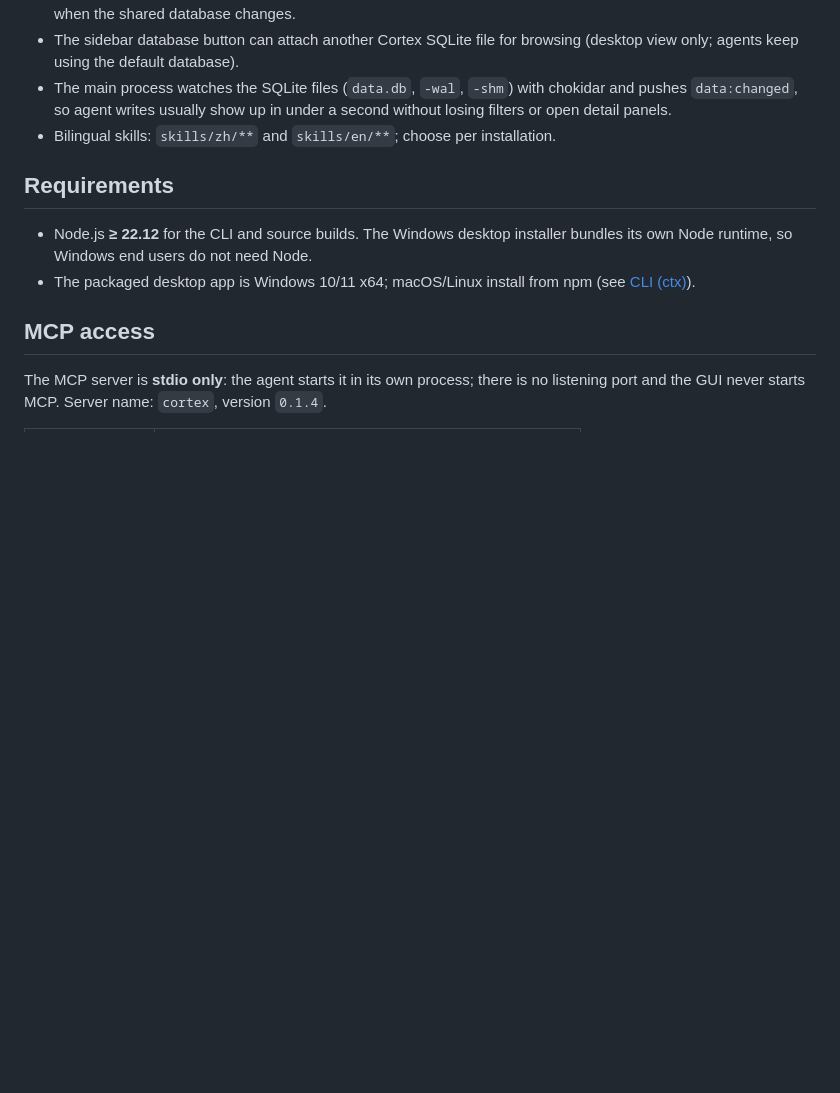
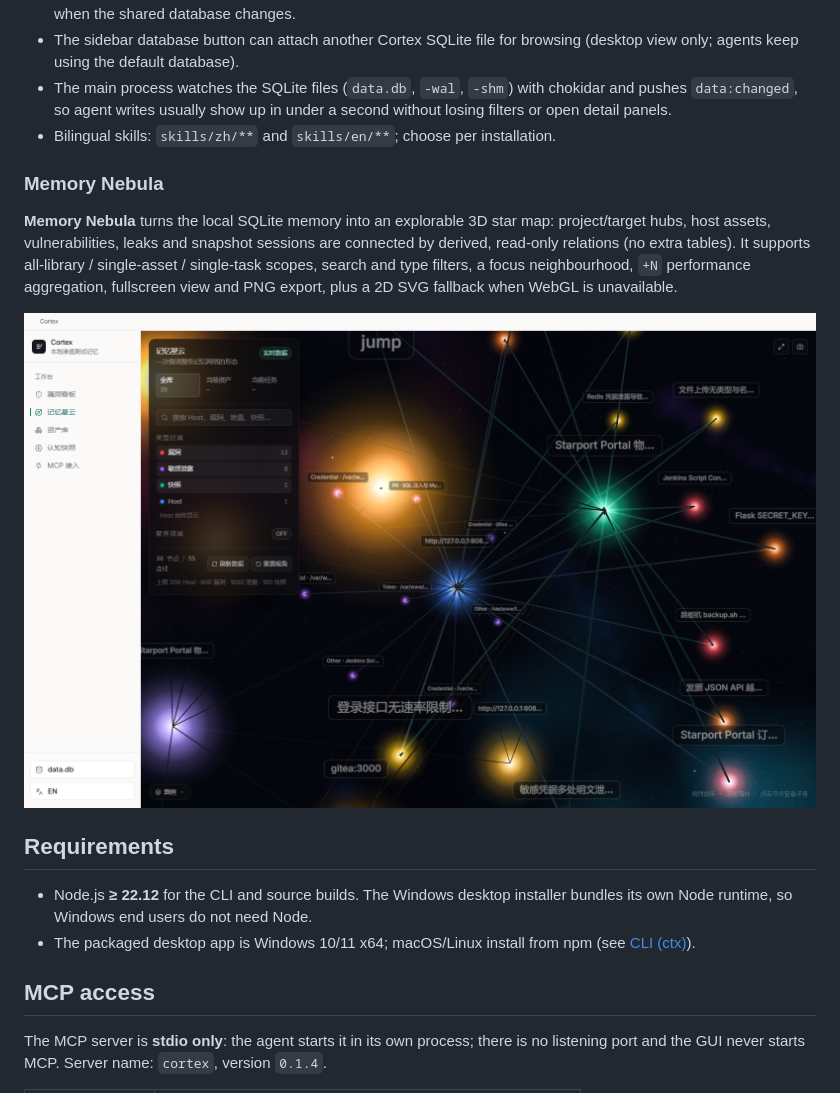
Before and after one commit to Revcloudi/Cortex, a Markdown page: README.md, the part around the change. GitHub-like rendering; pictures changed too: assets/readme-nebula.png (added); blank space fills up the shorter version.

Commit message:
docs(readme): add Memory Nebula feature section and screenshot

```diff
--- a/README.md
+++ b/README.md
@@ -162,6 +162,11 @@ Agent: manage_snapshot(list) -> manage_snapshot(load, SESS-...) ->
 - The main process watches the SQLite files (`data.db`, `-wal`, `-shm`) with chokidar and pushes `data:changed`, so agent writes usually show up in under a second without losing filters or open detail panels.
 - Bilingual skills: `skills/zh/**` and `skills/en/**`; choose per installation.
 
+### Memory Nebula
+
+**Memory Nebula** turns the local SQLite memory into an explorable 3D star map: project/target hubs, host assets, vulnerabilities, leaks and snapshot sessions are connected by derived, read-only relations (no extra tables). It supports all-library / single-asset / single-task scopes, search and type filters, a focus neighbourhood, `+N` performance aggregation, fullscreen view and PNG export, plus a 2D SVG fallback when WebGL is unavailable.
+
+![Memory Nebula: project/target/host/vulnerability graph generated from the local Cortex database](assets/readme-nebula.png)
 ## Requirements
 
 - Node.js **≥ 22.12** for the CLI and source builds. The Windows desktop installer bundles its own Node runtime, so Windows end users do not need Node.
```
Also changed, not shown: README.zh-CN.md (+5 -0 lines).
